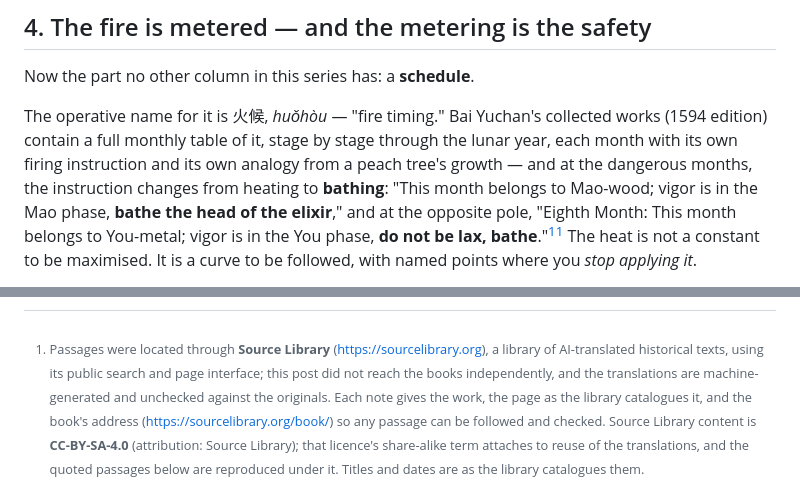
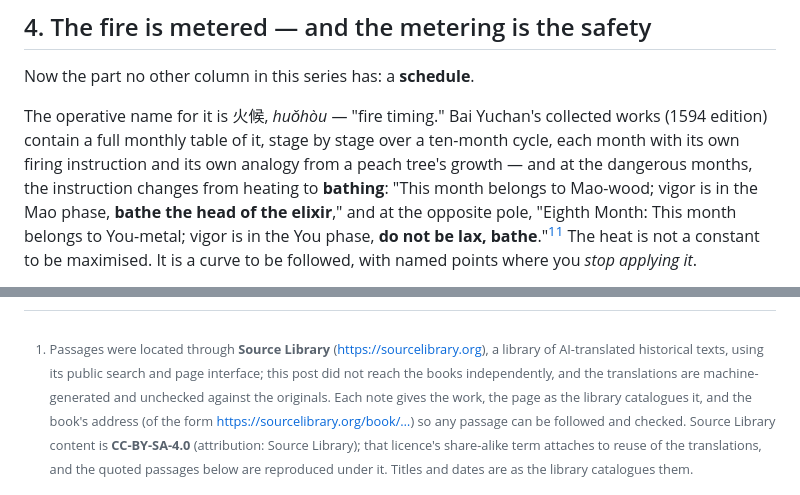
Before and after one commit to jmars/blog.jaye.ch, a Markdown page: content/the-eastern-column.md, 2 parts joined by grey strips. GitHub-like rendering.

```diff
--- a/content/the-eastern-column.md
+++ b/content/the-eastern-column.md
@@ -143,7 +144,7 @@ itself, acquiring students, and dissolving the precepts it arrived under.
 Now the part no other column in this series has: a **schedule**.
 
 The operative name for it is 火候, *huǒhòu* — "fire timing." Bai Yuchan's collected works (1594 edition)
-contain a full monthly table of it, stage by stage through the lunar year, each month with its own firing
+contain a full monthly table of it, stage by stage over a ten-month cycle, each month with its own firing
 instruction and its own analogy from a peach tree's growth — and at the dangerous months, the instruction
 changes from heating to **bathing**: "This month belongs to Mao-wood; vigor is in the Mao phase, **bathe
 the head of the elixir**," and at the opposite pole, "Eighth Month: This month belongs to You-metal;
@@ -386,7 +387,7 @@ needs.**
 AI-translated historical texts, using its public search and page interface; this post did not reach the
 books independently, and the translations are machine-generated and unchecked against the originals. Each
 note gives the work, the page as the library catalogues it, and the book's address
-(https://sourcelibrary.org/book/<slug>) so any passage can be followed and checked. Source Library
+(of the form https://sourcelibrary.org/book/…) so any passage can be followed and checked. Source Library
 content is **CC-BY-SA-4.0** (attribution: Source Library); that licence's share-alike term attaches to
 reuse of the translations, and the quoted passages below are reproduced under it. Titles and dates are as
 the library catalogues them.
```
Also changed, not shown: other parts of content/the-eastern-column.md (+10 -9 lines), content/the-central-column.md (+10 -10 lines).
